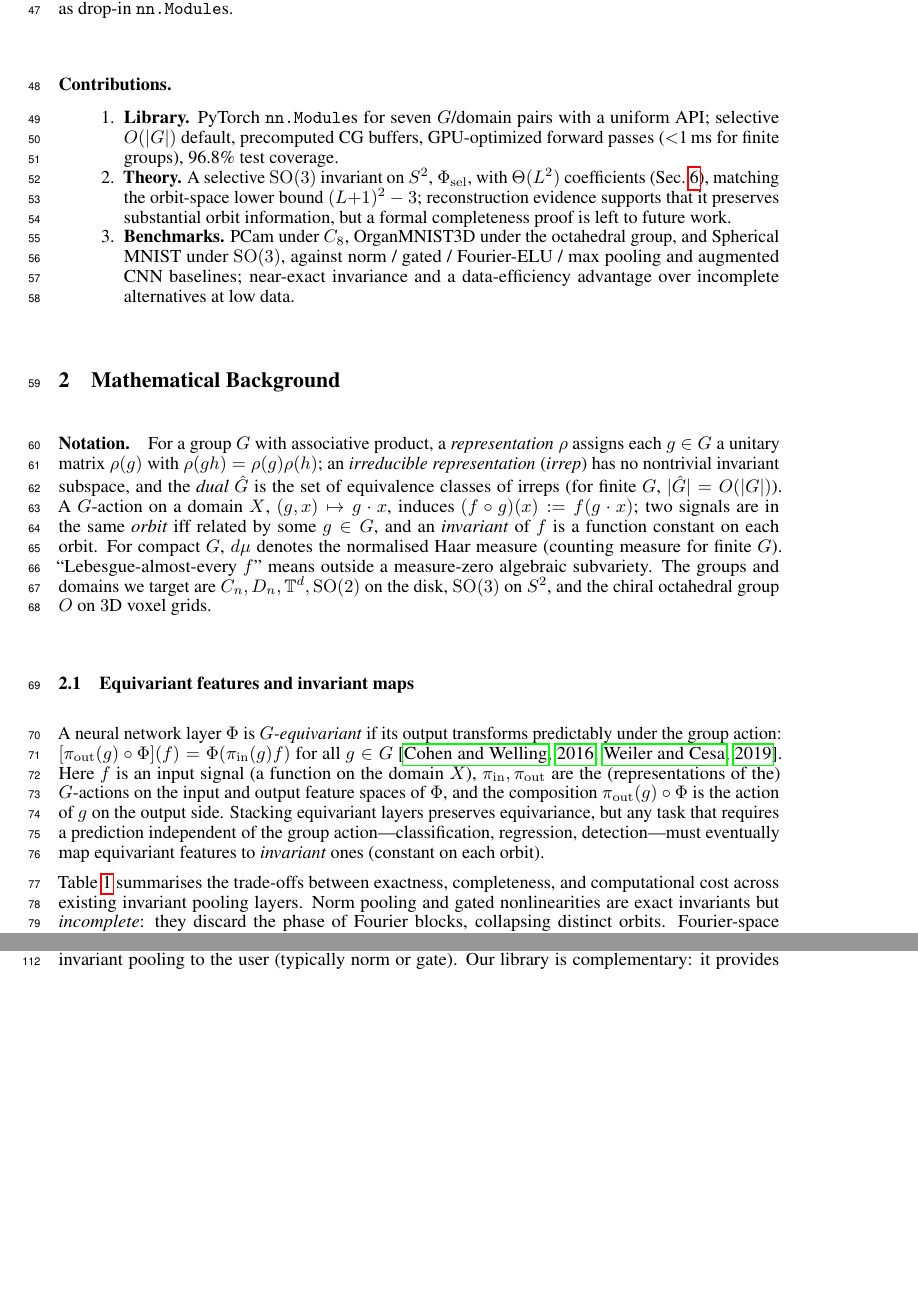
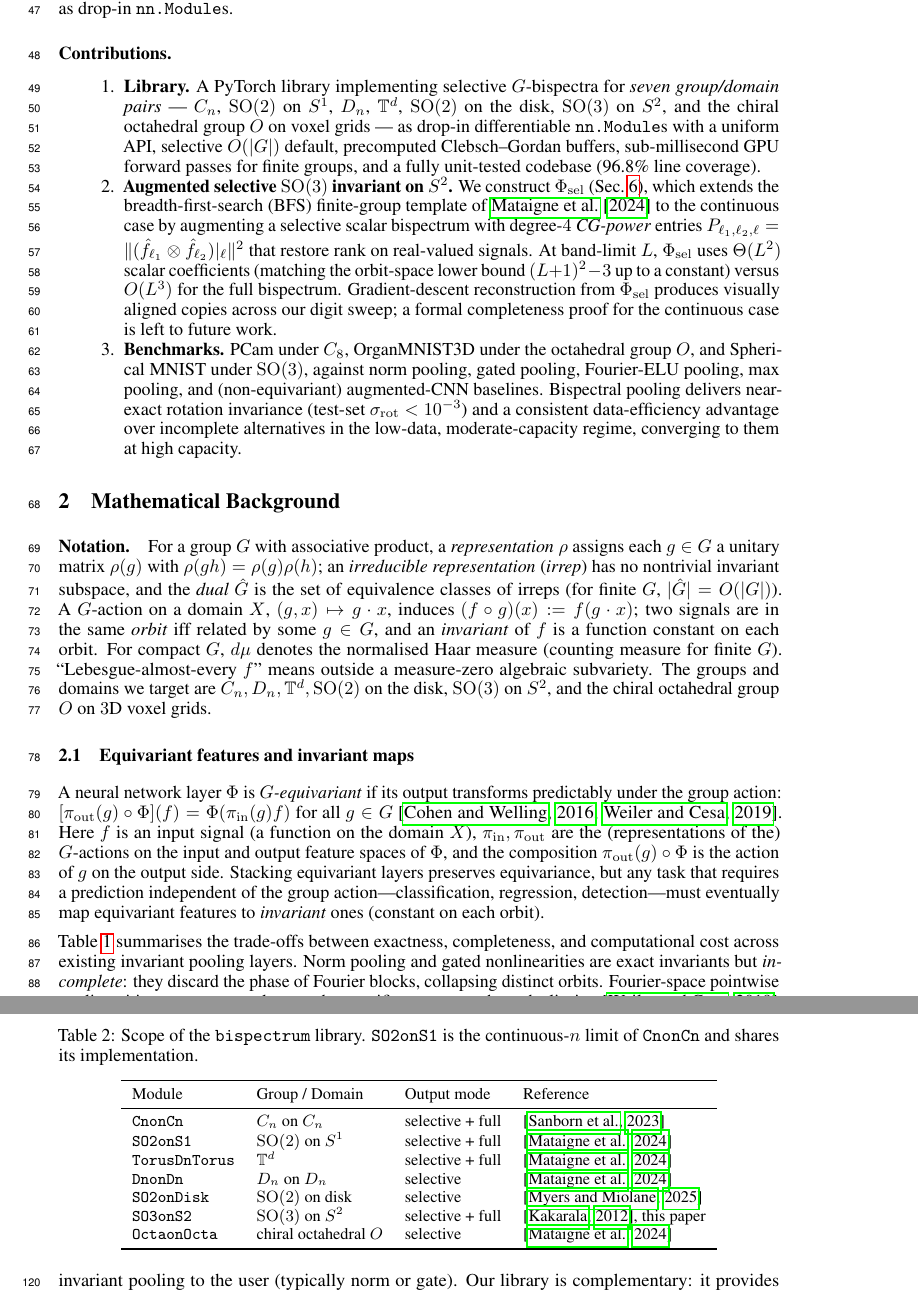
Before and after one commit to geometric-intelligence/bispectrum, a LaTeX paper (paper/paper.tex): two parts of pages 2 and 3 of 29 before the commit and two parts of pages 2 and 4 of 30 after it, joined at a grey line, cut so that both start at the same text, the shorter picture padded with empty space. Compiled offline with pdfLaTeX.

Commit message:
Various polishes

```diff
--- a/paper/paper.tex
+++ b/paper/paper.tex
@@ -171,21 +171,39 @@ drop-in \texttt{nn.Module}s.
 
 \paragraph{Contributions.}
 \begin{enumerate}
-  \item \textbf{Library.} PyTorch \texttt{nn.Module}s for seven
-    $G$/domain pairs with a uniform API; selective $O(|G|)$ default,
-    precomputed CG buffers, GPU-optimized forward passes
-    ($<$1\,ms for finite groups), 96.8\% test coverage.
-  \item \textbf{Theory.} A selective $\SO(3)$ invariant on $S^2$,
-    $\Phi_{\mathrm{sel}}$, with $\Theta(L^2)$ coefficients
-    (Sec.~\ref{sec:so3-selective}), matching the orbit-space lower
-    bound $(L{+}1)^2 - 3$; reconstruction evidence supports that it
-    preserves substantial orbit information, but a formal
-    completeness proof is left to future work.
+  \item \textbf{Library.} A PyTorch library implementing selective
+    $G$-bispectra for \emph{seven group/domain pairs} --- $C_n$,
+    $\SO(2)$ on $S^1$, $D_n$, $\mathbb{T}^d$, $\SO(2)$ on the disk,
+    $\SO(3)$ on $S^2$, and the chiral octahedral group $O$ on voxel
+    grids --- as drop-in differentiable \texttt{nn.Module}s with a
+    uniform API, selective $O(|G|)$ default, precomputed
+    Clebsch--Gordan buffers, sub-millisecond GPU forward passes for
+    finite groups, and a fully unit-tested codebase
+    (96.8\% line coverage).
+  \item \textbf{Augmented selective $\SO(3)$ invariant on $S^2$.}
+    We construct $\Phi_{\mathrm{sel}}$ (Sec.~\ref{sec:so3-selective}),
+    which extends the breadth-first-search (BFS) finite-group
+    template of~\citet{mataigne2024selective} to the continuous case by
+    augmenting a selective scalar bispectrum with degree-$4$
+    \emph{CG-power} entries
+    $P_{\ell_1,\ell_2,\ell} = \lVert (\hat f_{\ell_1} \otimes
+    \hat f_{\ell_2})|_\ell \rVert^2$ that restore rank on real-valued
+    signals. At band-limit $L$, $\Phi_{\mathrm{sel}}$ uses
+    $\Theta(L^2)$ scalar coefficients (matching the orbit-space lower
+    bound $(L{+}1)^2 - 3$ up to a constant) versus $O(L^3)$ for the
+    full bispectrum. Gradient-descent reconstruction from
+    $\Phi_{\mathrm{sel}}$ produces visually aligned copies across our
+    digit sweep; a formal completeness proof for the continuous case
+    is left to future work.
   \item \textbf{Benchmarks.} PCam under $C_8$, OrganMNIST3D under
-    the octahedral group, and Spherical MNIST under $\SO(3)$,
-    against norm / gated / Fourier-ELU / max pooling and augmented
-    CNN baselines; near-exact invariance and a data-efficiency
-    advantage over incomplete alternatives at low data.
+    the octahedral group $O$, and Spherical~MNIST under $\SO(3)$,
+    against norm pooling, gated pooling, Fourier-ELU pooling, max
+    pooling, and (non-equivariant) augmented-CNN baselines.
+    Bispectral pooling delivers near-exact rotation invariance
+    (test-set $\sigma_{\mathrm{rot}}<10^{-3}$) and a consistent
+    data-efficiency advantage over incomplete alternatives in the
+    low-data, moderate-capacity regime, converging to them at high
+    capacity.
 \end{enumerate}
 
 \section{Mathematical Background}
@@ -397,6 +417,28 @@ PyTorch~\citep{paszke2019pytorch}, NumPy~\citep{harris2020numpy},
 and \texttt{torch\_harmonics}~\citep{bonev2023spherical} (for
 \texttt{SO3onS2}). Test suite line coverage is 96.8\%; a minimal
 usage example is in Appendix~\ref{app:api-example}.
+
+\begin{table}[t]
+  \caption{Scope of the \texttt{bispectrum} library.
+    \texttt{SO2onS1} is the continuous-$n$ limit of \texttt{CnonCn}
+    and shares its implementation.}
+  \label{tab:supported-groups}
+  \centering
+  \small
+  \begin{tabular}{llll}
+    \toprule
+    Module & Group / Domain & Output mode & Reference \\
+    \midrule
+    \texttt{CnonCn} & $C_n$ on $C_n$ & selective + full & \citep{sanborn2023bispectral} \\
+    \texttt{SO2onS1} & $\SO(2)$ on $S^1$ & selective + full & \citep{mataigne2024selective} \\
+    \texttt{TorusDnTorus} & $\mathbb{T}^d$ & selective + full & \citep{mataigne2024selective} \\
+    \texttt{DnonDn} & $D_n$ on $D_n$ & selective & \citep{mataigne2024selective} \\
+    \texttt{SO2onDisk} & $\SO(2)$ on disk & selective & \citep{myers2025selective} \\
+    \texttt{SO3onS2} & $\SO(3)$ on $S^2$ & selective + full & \citep{kakarala2012bispectrum}, this paper \\
+    \texttt{OctaonOcta} & chiral octahedral $O$ & selective & \citep{mataigne2024selective} \\
+    \bottomrule
+  \end{tabular}
+\end{table}
 
 \subsection{Profiling}
 \label{sec:benchmarks}
```
Also changed, not shown: paper/paper.pdf, paper/paper.tex (28 more changed lines).
